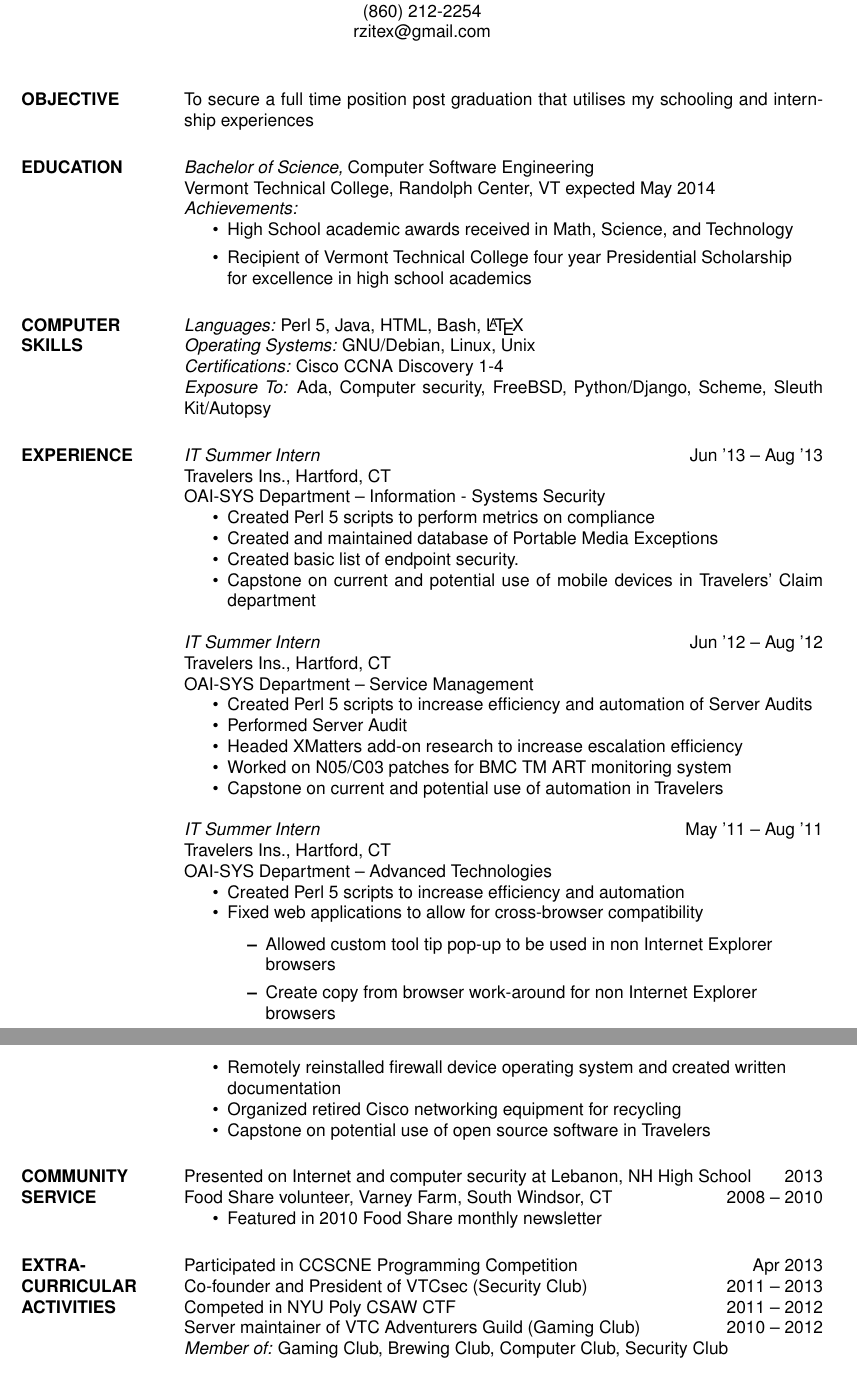
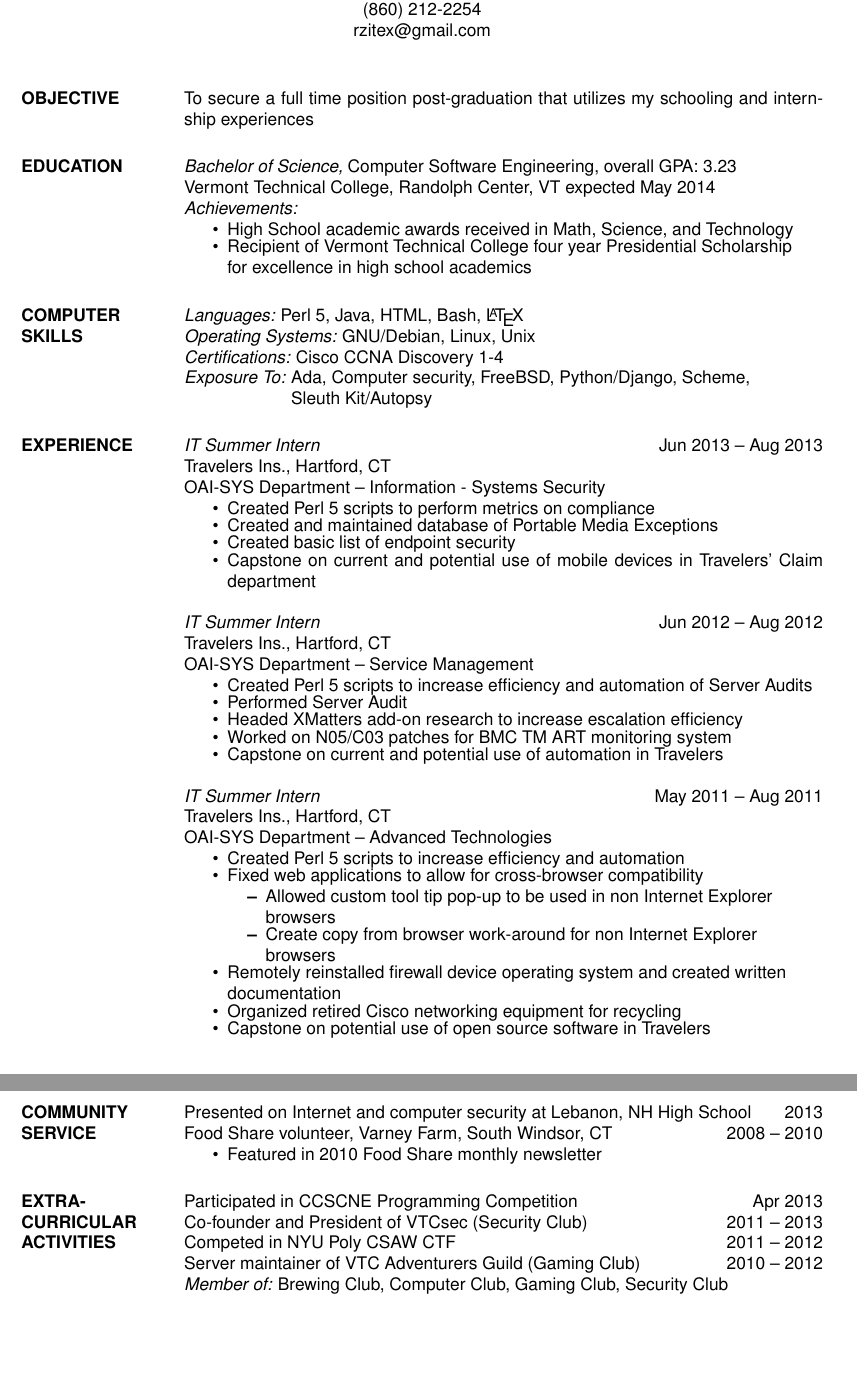
Before and after one commit to ktimins/Resume, a LaTeX CV (Resume.tex): two parts of pages 1 and 2 of 2, joined at a grey line, cut so that both start at the same text. Compiled offline with pdfLaTeX.

Commit message:
Fixed formatting in Resume.tex

```diff
--- a/Resume.tex
+++ b/Resume.tex
@@ -23,32 +35,37 @@
 \begin{resume}
 
 \section{OBJECTIVE} %\#\#\# CHANGE ME \#\#\#
-                    To secure a full time position post graduation that utilises
+                    To secure a full time position post-graduation that utilizes
                     my schooling and internship experiences
 
 
-\section{EDUCATION} {\sl Bachelor of Science,} Computer Software Engineering\\
+\section{EDUCATION} {\sl Bachelor of Science,} Computer Software Engineering,
+                    overall GPA: 3.23\\
                     % \sl will be bold italic in New Century Schoolbook (or
 	                  % any postscript font) and just slanted in
 		                %	Computer Modern (default) font
                     Vermont Technical College, Randolph Center, VT
                     expected May 2014 \\
                     {\sl Achievements:}
-                    \begin{itemize}
+                    \begin{itemize} \itemsep -2pt
                         \item High School academic awards received in Math,
                               Science, and Technology
                         \item Recipient of Vermont Technical College four year
                               Presidential Scholarship \\for excellence in high
                               school academics
                     \end{itemize}
+                    \vspace{-.3cm}
 
+                             \begin{tabbing}
 \section{COMPUTER \\ SKILLS} {\sl Languages:} Perl 5, Java, HTML, Bash, \LaTeX\ \\
                              {\sl Operating Systems:} GNU/Debian, Linux, Unix \\
                              {\sl Certifications:} Cisco CCNA Discovery 1-4\\
-                             {\sl Exposure To:} Ada, Computer security, FreeBSD,
-                             Python/Django, Scheme, Sleuth Kit/Autopsy
+                             {\sl Exposure To:} \= Ada, Computer security, FreeBSD,
+                             Python/Django, Scheme, \\
+                                               \> Sleuth Kit/Autopsy
+                             \end{tabbing}
 
-\section{EXPERIENCE} {\sl IT Summer Intern} \hfill Jun '13 -- Aug '13 \\
+\section{EXPERIENCE} {\sl IT Summer Intern} \hfill Jun 2013 -- Aug 2013 \\
                      Travelers Ins., Hartford, CT\\\
                      OAI-SYS Department -- Information - Systems Security
                      \begin{itemize}  \itemsep -2pt %reduce space between items
@@ -56,15 +73,15 @@
                          compliance
                          \item Created and maintained database of Portable
                          Media Exceptions
-                         \item Created basic list of endpoint security.
+                         \item Created basic list of endpoint security
                          \item Capstone on current and potential use of mobile
                          devices in Travelers' Claim department
                      \end{itemize}
 
-                     {\sl IT Summer Intern} \hfill Jun '12 -- Aug '12 \\
+                     {\sl IT Summer Intern} \hfill Jun 2012 -- Aug 2012 \\
                      Travelers Ins., Hartford, CT\\\
                      OAI-SYS Department -- Service Management
-                     \begin{itemize}  \itemsep -2pt %reduce space between items
+                     \begin{itemize} \itemsep -2pt %reduce space between items
                          \item Created Perl 5 scripts to increase efficiency and
                                automation of Server Audits
                          \item Performed Server Audit
@@ -76,15 +93,15 @@
                                automation in Travelers
                      \end{itemize}
 
-                     {\sl IT Summer Intern} \hfill  May '11 -- Aug '11 \\
+                     {\sl IT Summer Intern} \hfill  May 2011 -- Aug 2011 \\
                      Travelers Ins., Hartford, CT\\\
                      OAI-SYS Department -- Advanced Technologies
-                     \begin{itemize}  \itemsep -2pt %reduce space between items
+                     \begin{itemize}   \itemsep -2pt %reduce space between items
                          \item Created Perl 5 scripts to increase efficiency and
                                automation
                          \item Fixed web applications to allow for cross-browser
                                compatibility
-                         \begin{itemize}
+                         \begin{itemize} \itemsep -2pt %reduce space between items
                              \item Allowed custom tool tip pop-up to be used in non
                                    Internet Explorer \\browsers
                              \item Create copy from browser work-around for non
@@ -94,6 +111,7 @@
                                system and created written \\documentation
                          \item Organized retired Cisco networking equipment for
                                recycling
+                         \nopagebreak[4]
                          \item Capstone on potential use of open source software
                                in Travelers
                      \end{itemize}
@@ -116,7 +134,7 @@
                 Competed in NYU Poly CSAW CTF \hfill 2011 -- 2012\\
                 Server maintainer of VTC Adventurers Guild (Gaming Club)
                     \hfill 2010 -- 2012\\
-                {\sl Member of:} Gaming Club, Brewing Club, Computer Club,
+                {\sl Member of:} Brewing Club, Computer Club, Gaming Club,
                                  Security Club
 
 
```
Also changed, not shown: Resume.tex (14 more changed lines).
